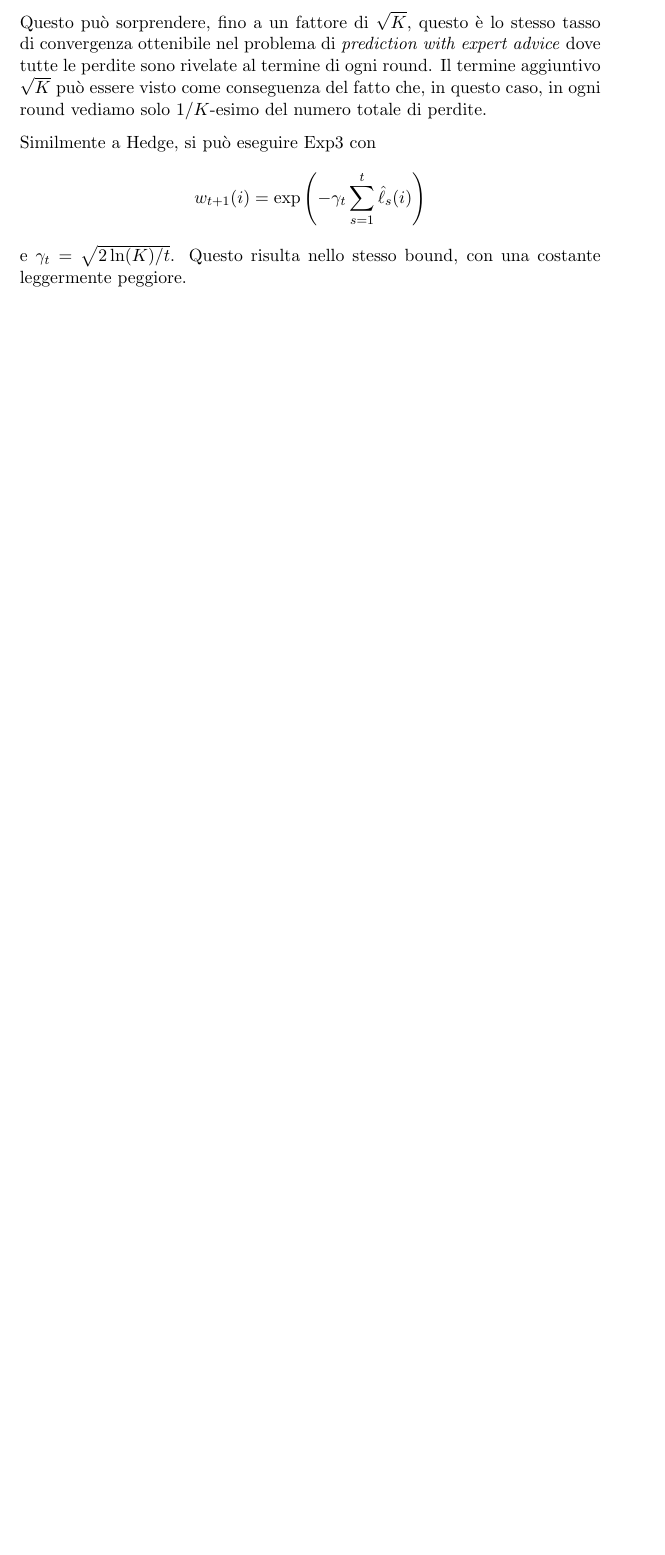
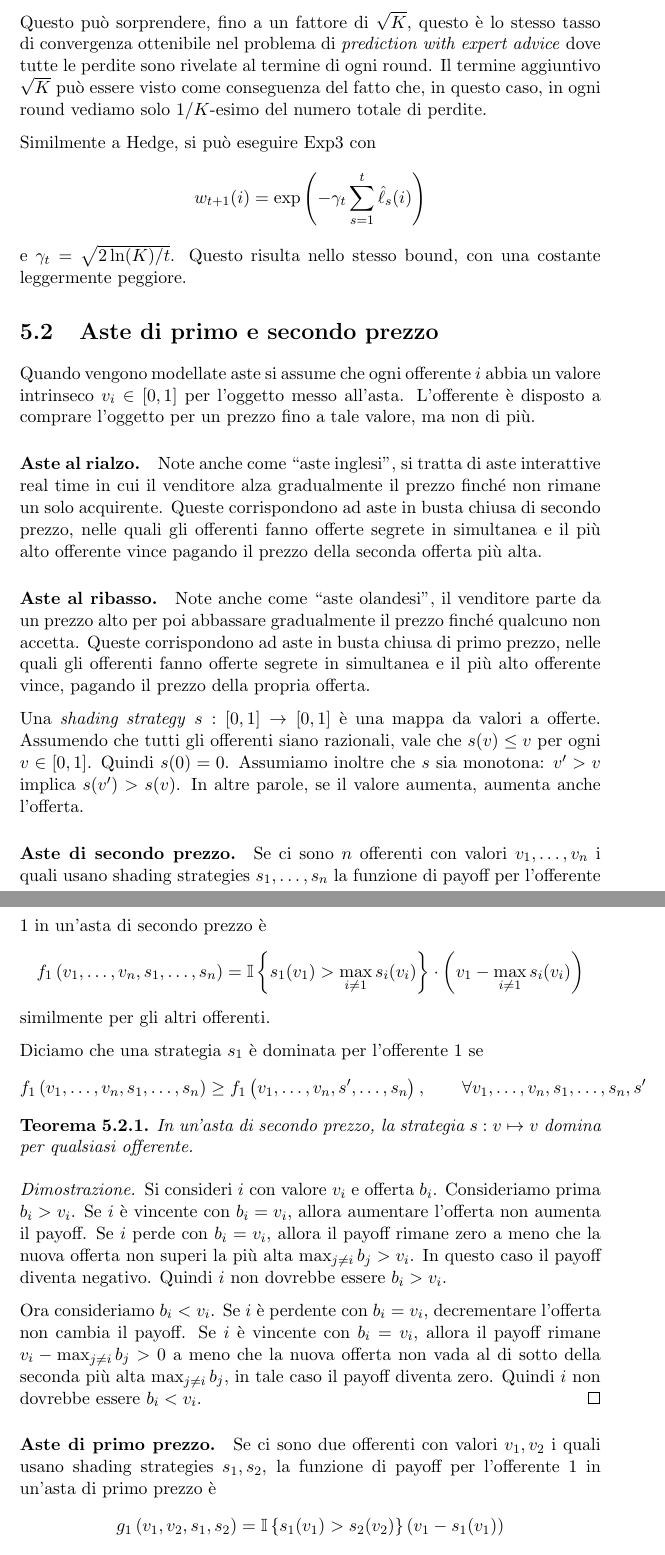
Before and after one commit to MaxL22/ComplementiAlgoritmi, a LaTeX document (compl.tex, which reads chapters/gem/auctions.tex): part of page 71 of 71 before the commit and two parts of pages 71 and 72 of 73 after it, the two joined at a grey line, cut so that both start at the same text, the shorter picture padded with empty space. Compiled offline with pdfLaTeX.

Commit message:
auctions.pdf

```diff
--- /dev/null
+++ b/chapters/gem/auctions.tex
@@ -0,0 +1,30 @@
+% !TeX spellcheck = it_IT
+% !TeX root = ../../compl.tex
+\section{Aste di primo e secondo prezzo}
+
+Quando vengono modellate aste si assume che ogni offerente $i$ abbia un valore intrinseco $v_i \in [0,1]$ per l'oggetto messo all'asta. L'offerente è disposto a comprare l'oggetto per un prezzo fino a tale valore, ma non di più.
+
+\paragraph{Aste al rialzo.} Note anche come "aste inglesi", si tratta di aste interattive real time in cui il venditore alza gradualmente il prezzo finché non rimane un solo acquirente. Queste corrispondono ad aste in busta chiusa di secondo prezzo, nelle quali gli offerenti fanno offerte segrete in simultanea e il più alto offerente vince pagando il prezzo della seconda offerta più alta.
+
+\paragraph{Aste al ribasso.} Note anche come "aste olandesi", il venditore parte da un prezzo alto per poi abbassare gradualmente il prezzo finché qualcuno non accetta. Queste corrispondono ad aste in busta chiusa di primo prezzo, nelle quali gli offerenti fanno offerte segrete in simultanea e il più alto offerente vince, pagando il prezzo della propria offerta.
+
+Una \textit{shading strategy} $s : [0,1] \rightarrow [0,1]$ è una mappa da valori a offerte. Assumendo che tutti gli offerenti siano razionali, vale che $s(v) \leq v$ per ogni $v \in [0,1]$. Quindi $s(0) = 0$. Assumiamo inoltre che $s$ sia monotona: $v' > v$ implica $s(v') > s(v)$. In altre parole, se il valore aumenta, aumenta anche l'offerta.
+
+\paragraph{Aste di secondo prezzo.} Se ci sono $n$ offerenti con valori $v_1, \dots, v_n$ i quali usano shading strategies $s_1, \dots, s_n$ la funzione di payoff per l'offerente 1 in un'asta di secondo prezzo è
+$$ f_1 \left(v_1, \dots, v_n, s_1, \dots, s_n \right) = \Ind \left\{s_1 (v_1) > \max_{i \neq 1} s_i (v_i)\right\} \cdot \left(v_1 - \max_{i \neq 1} s_i (v_i) \right)$$
+similmente per gli altri offerenti.
+
+Diciamo che una strategia $s_1$ è dominata per l'offerente 1 se
+$$  f_1 \left(v_1, \dots, v_n, s_1, \dots, s_n \right) \geq  f_1 \left(v_1, \dots, v_n, s', \dots, s_n \right), \qquad \forall v_1, \dots, v_n, s_1, \dots, s_n, s' $$
+
+\begin{theorem}
+    In un'asta di secondo prezzo, la strategia $s: v \mapsto v$ domina per qualsiasi offerente.
+\end{theorem}
+\begin{proof}
+    Si consideri $i$ con valore $v_i$ e offerta $b_i$. Consideriamo prima $b_i > v_i$. Se $i$ è vincente con $b_i = v_i$, allora aumentare l'offerta non aumenta il payoff. Se $i$ perde con $b_i = v_i$, allora il payoff rimane zero a meno che la nuova offerta non superi la più alta $\max_{j \neq i} b_j > v_i$. In questo caso il payoff diventa negativo. Quindi $i$ non dovrebbe essere $b_i > v_i$.
+
+    Ora consideriamo $b_i < v_i$. Se $i$ è perdente con $b_i = v_i$, decrementare l'offerta non cambia il payoff. Se $i$ è vincente con $b_i = v_i$, allora il payoff rimane $v_i - \max_{j \neq i} b_j > 0$ a meno che la nuova offerta non vada al di sotto della seconda più alta $\max_{j \neq i} b_j$, in tale caso il payoff diventa zero. Quindi $i$ non dovrebbe essere $b_i < v_i$.
+\end{proof}
+
+\paragraph{Aste di primo prezzo.} Se ci sono due offerenti con valori $v_1, v_2$ i quali usano shading strategies $s_1, s_2$, la funzione di payoff per l'offerente 1 in un'asta di primo prezzo è
+$$ g_1 \left(v_1, v_2, s_1, s_2 \right) = \Ind \left\{s_1 (v_1) > s_2 (v_2)\right\} \left(v_1 - s_1 (v_1)\right)$$
```
Also changed, not shown: compl.tex (+1 -0 lines), compl.pdf, chapters/gem/auctions.tex (34 more changed lines).
